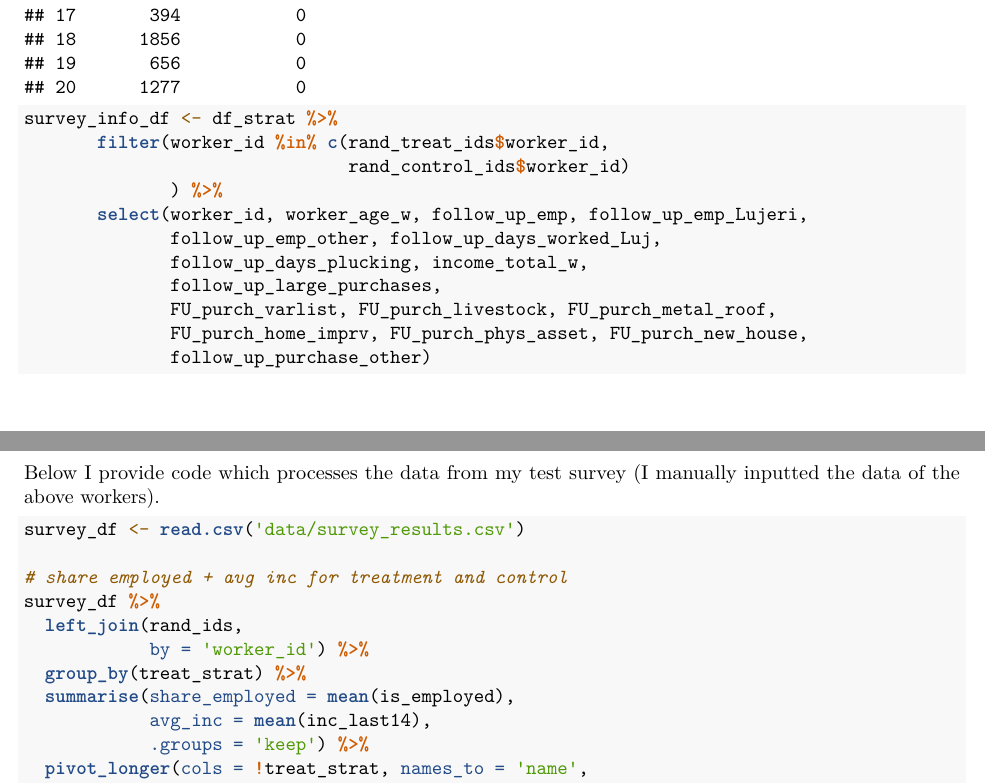
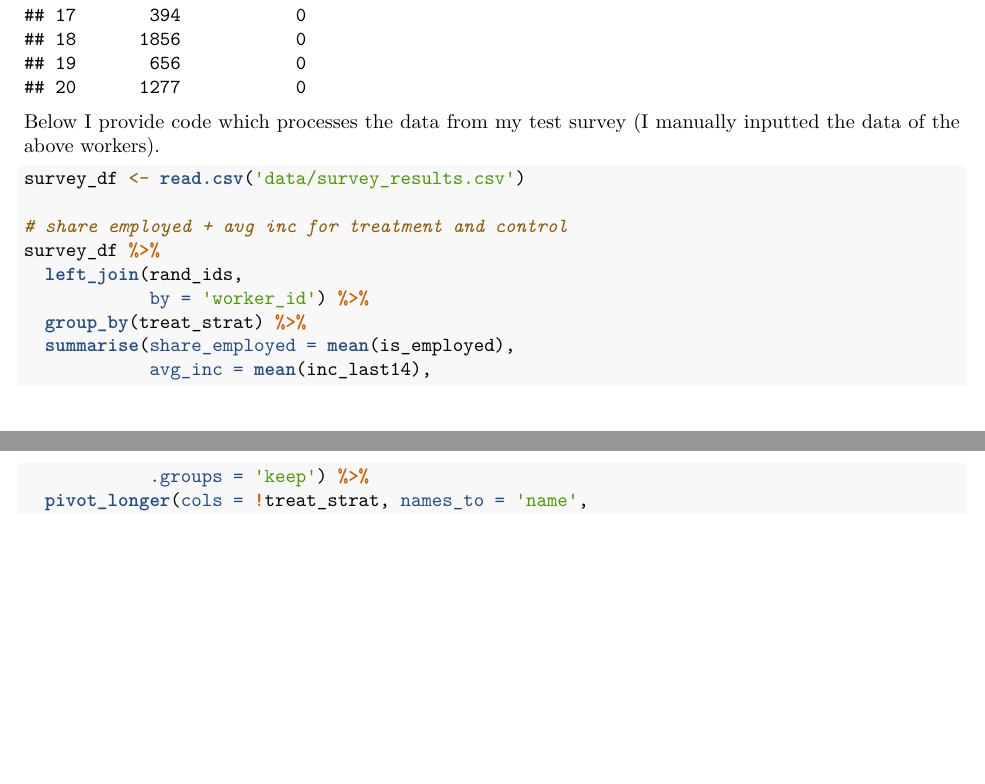
Before and after one commit to mattzhao-R/rcts, an R Markdown document (hw2/hw2.Rmd): two parts of pages 5 and 6 of 6, joined at a grey line, cut so that both start at the same text, the shorter picture padded with empty space. Rendered offline with R 4.5, knitr and Pandoc, then LaTeX, with nearby package versions.

````diff
--- a/hw2/hw2.Rmd
+++ b/hw2/hw2.Rmd
@@ -242,17 +242,6 @@
 rand_ids <- bind_rows(rand_treat_ids,
           rand_control_ids)
 rand_ids
-survey_info_df <- df_strat %>%
-       filter(worker_id %in% c(rand_treat_ids$worker_id,
-                               rand_control_ids$worker_id)
-              ) %>%
-       select(worker_id, worker_age_w, follow_up_emp, follow_up_emp_Lujeri,
-              follow_up_emp_other, follow_up_days_worked_Luj,
-              follow_up_days_plucking, income_total_w,
-              follow_up_large_purchases,
-              FU_purch_varlist, FU_purch_livestock, FU_purch_metal_roof,
-              FU_purch_home_imprv, FU_purch_phys_asset, FU_purch_new_house,
-              follow_up_purchase_other)
 ```
 
 Below I provide code which processes the data from my test survey (I manually inputted the data of the above workers).
````
Also changed, not shown: hw2/hw2.pdf (added).
